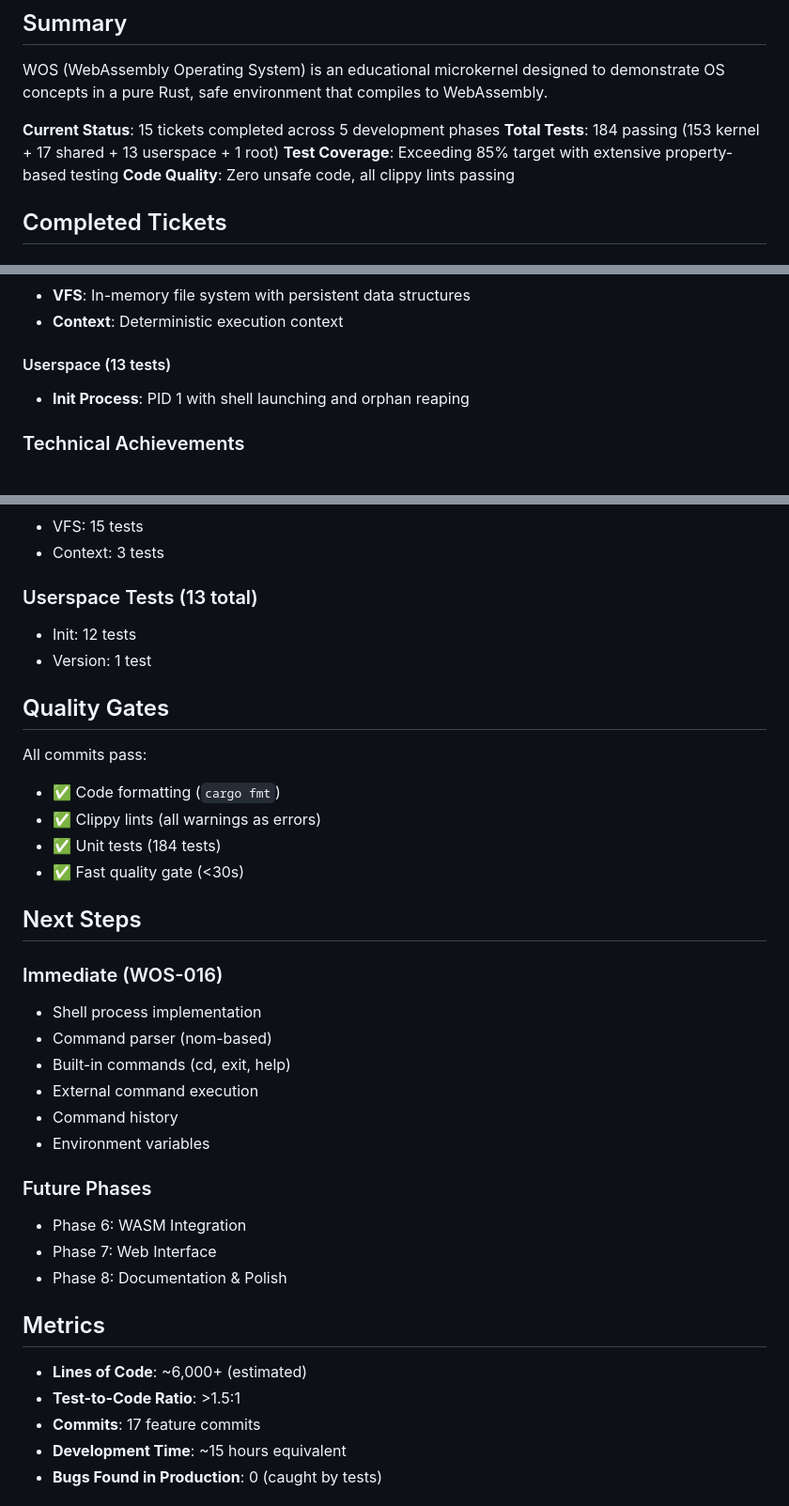
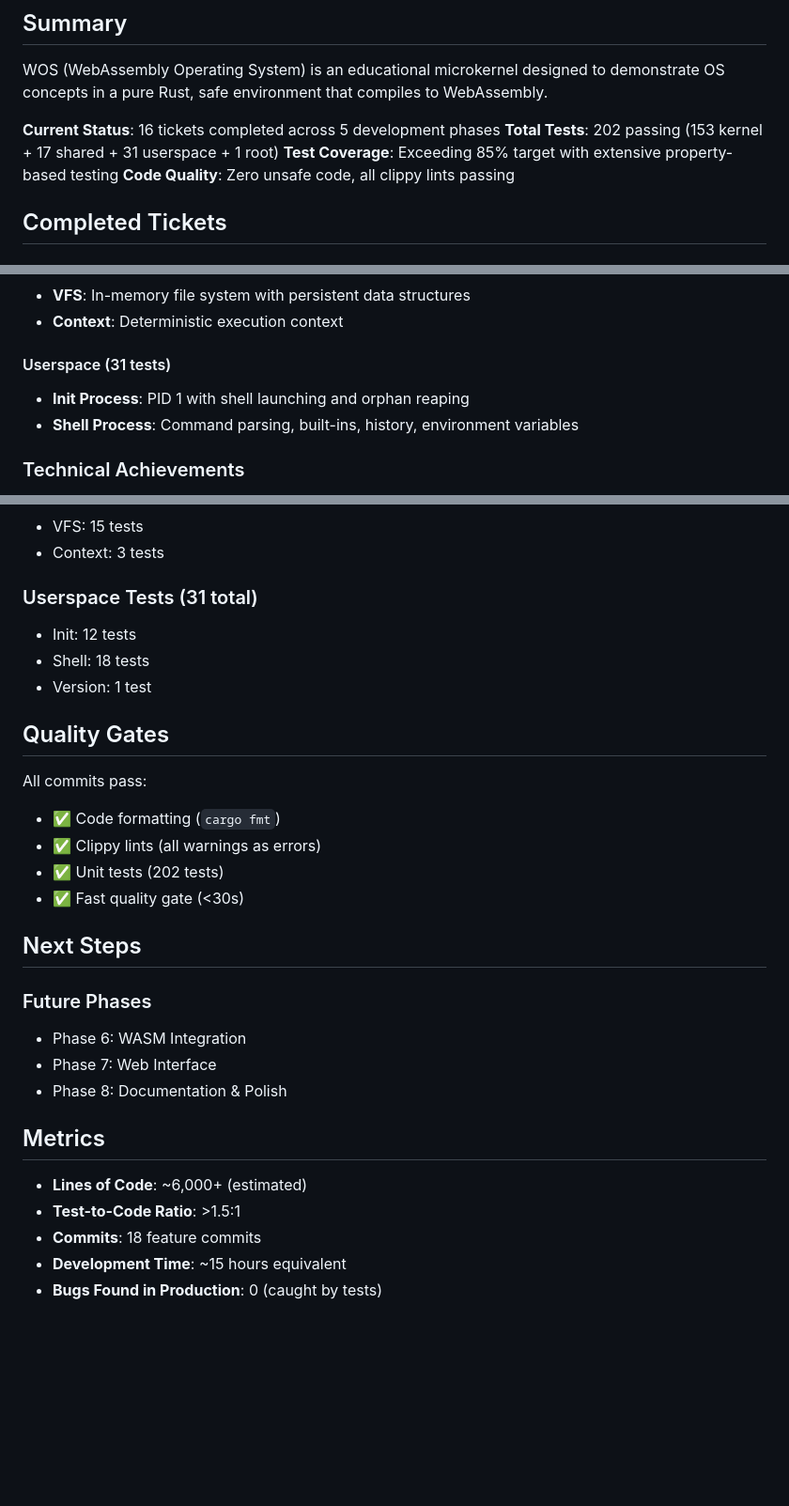
Before and after one commit to paiml/wos, a Markdown page: PROGRESS.md, 3 parts joined by grey strips. Shown at 94% size. Drawn GitHub-style; blank space fills up the shorter version.

Commit message:
docs: Update PROGRESS.md for WOS-016 completion
Update metrics and status:
- 16 tickets completed (was 15)
- 202 total tests (was 184)
- 31 userspace tests (was 13)
- 18 feature commits (was 17)
- Shell process added to userspace components

🤖 Generated with [Claude Code](https://claude.com/claude-code)

Co-Authored-By: Claude <noreply@anthropic.com>

```diff
--- a/PROGRESS.md
+++ b/PROGRESS.md
@@ -4,8 +4,8 @@
 
 WOS (WebAssembly Operating System) is an educational microkernel designed to demonstrate OS concepts in a pure Rust, safe environment that compiles to WebAssembly.
 
-**Current Status**: 15 tickets completed across 5 development phases
-**Total Tests**: 184 passing (153 kernel + 17 shared + 13 userspace + 1 root)
+**Current Status**: 16 tickets completed across 5 development phases
+**Total Tests**: 202 passing (153 kernel + 17 shared + 31 userspace + 1 root)
 **Test Coverage**: Exceeding 85% target with extensive property-based testing
 **Code Quality**: Zero unsafe code, all clippy lints passing
 
@@ -59,8 +59,9 @@ WOS (WebAssembly Operating System) is an educational microkernel designed to dem
 - **VFS**: In-memory file system with persistent data structures
 - **Context**: Deterministic execution context
 
-#### Userspace (13 tests)
+#### Userspace (31 tests)
 - **Init Process**: PID 1 with shell launching and orphan reaping
+- **Shell Process**: Command parsing, built-ins, history, environment variables
 
 ### Technical Achievements
 
@@ -84,8 +85,9 @@ WOS (WebAssembly Operating System) is an educational microkernel designed to dem
 - VFS: 15 tests
 - Context: 3 tests
 
-### Userspace Tests (13 total)
+### Userspace Tests (31 total)
 - Init: 12 tests
+- Shell: 18 tests
 - Version: 1 test
 
 ## Quality Gates
@@ -93,18 +95,10 @@ WOS (WebAssembly Operating System) is an educational microkernel designed to dem
 All commits pass:
 - ✅ Code formatting (`cargo fmt`)
 - ✅ Clippy lints (all warnings as errors)
-- ✅ Unit tests (184 tests)
+- ✅ Unit tests (202 tests)
 - ✅ Fast quality gate (<30s)
 
 ## Next Steps
-
-### Immediate (WOS-016)
-- Shell process implementation
-- Command parser (nom-based)
-- Built-in commands (cd, exit, help)
-- External command execution
-- Command history
-- Environment variables
 
 ### Future Phases
 - Phase 6: WASM Integration
@@ -115,7 +109,7 @@ All commits pass:
 
 - **Lines of Code**: ~6,000+ (estimated)
 - **Test-to-Code Ratio**: >1.5:1
-- **Commits**: 17 feature commits
+- **Commits**: 18 feature commits
 - **Development Time**: ~15 hours equivalent
 - **Bugs Found in Production**: 0 (caught by tests)
 
```
Also changed, not shown: other parts of PROGRESS.md (+1 -1 lines).
